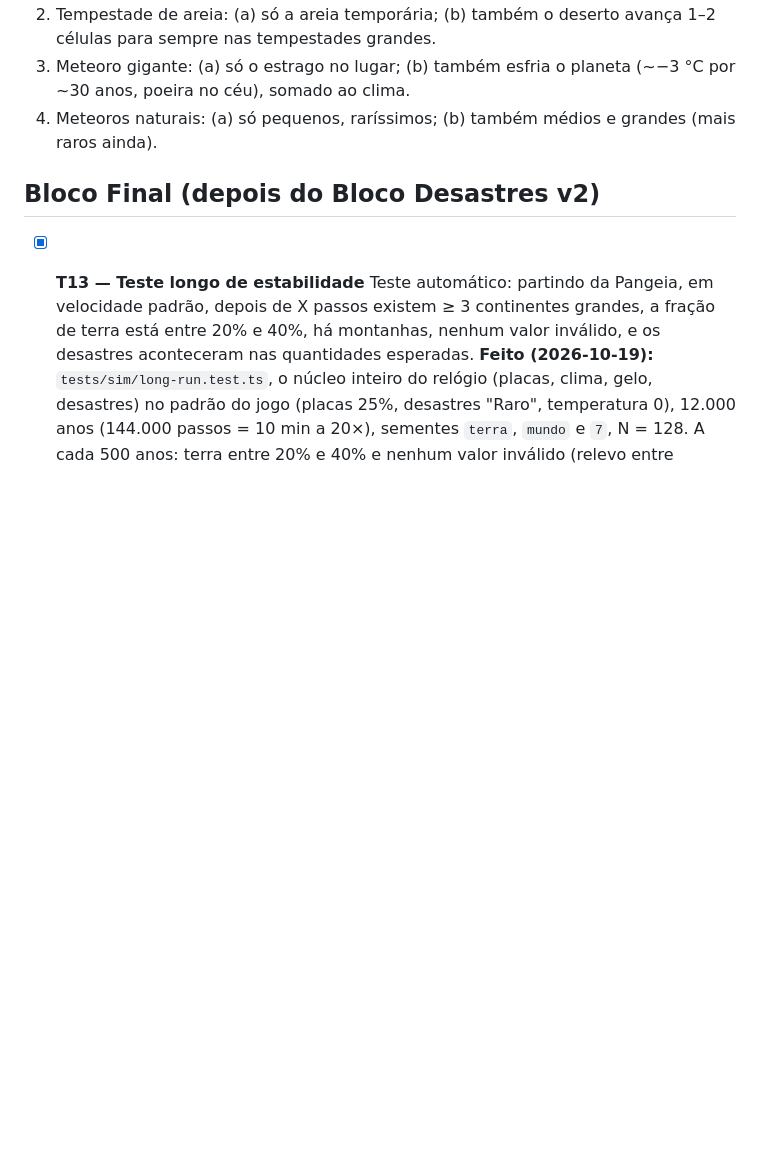
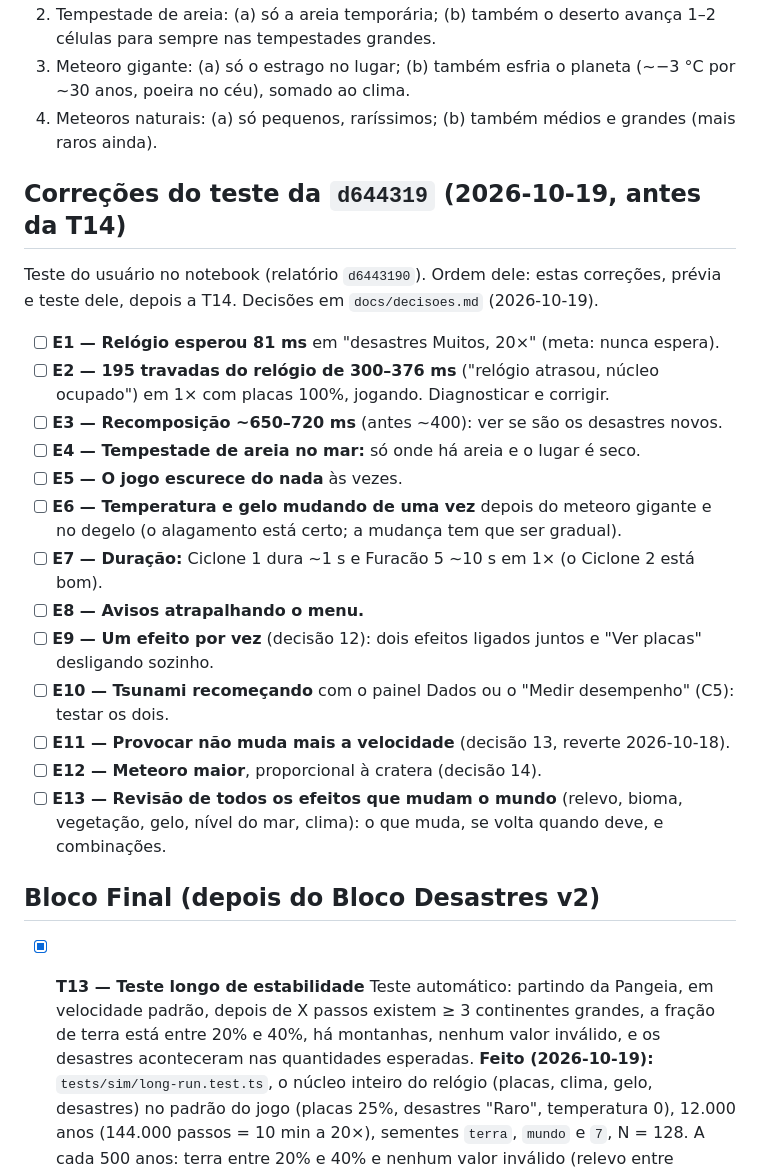
Before and after one commit to Berzeruska/sandbox-mundo, a Markdown page: docs/M2-especificacao.md, the part around the change. Drawn GitHub-style; blank space fills up the shorter version.

Commit message:
docs: decisões e correções do teste da d644319 (E1–E13)
Co-Authored-By: Claude Opus 5.5 <noreply@anthropic.com>

```diff
--- a/docs/M2-especificacao.md
+++ b/docs/M2-especificacao.md
@@ -1081,6 +1081,27 @@ mais comuns, médios e grandes cada vez mais raros, gigante raríssimo.
    no céu), somado ao clima.
 4. Meteoros naturais: (a) só pequenos, raríssimos; (b) também médios e grandes (mais raros ainda).
 
+## Correções do teste da `d644319` (2026-10-19, antes da T14)
+Teste do usuário no notebook (relatório `d6443190`). Ordem dele: estas correções, prévia e teste dele,
+depois a T14. Decisões em `docs/decisoes.md` (2026-10-19).
+- [ ] **E1 — Relógio esperou 81 ms** em "desastres Muitos, 20×" (meta: nunca espera).
+- [ ] **E2 — 195 travadas do relógio de 300–376 ms** ("relógio atrasou, núcleo ocupado") em 1× com
+  placas 100%, jogando. Diagnosticar e corrigir.
+- [ ] **E3 — Recomposição ~650–720 ms** (antes ~400): ver se são os desastres novos.
+- [ ] **E4 — Tempestade de areia no mar:** só onde há areia e o lugar é seco.
+- [ ] **E5 — O jogo escurece do nada** às vezes.
+- [ ] **E6 — Temperatura e gelo mudando de uma vez** depois do meteoro gigante e no degelo (o
+  alagamento está certo; a mudança tem que ser gradual).
+- [ ] **E7 — Duração:** Ciclone 1 dura ~1 s e Furacão 5 ~10 s em 1× (o Ciclone 2 está bom).
+- [ ] **E8 — Avisos atrapalhando o menu.**
+- [ ] **E9 — Um efeito por vez** (decisão 12): dois efeitos ligados juntos e "Ver placas" desligando
+  sozinho.
+- [ ] **E10 — Tsunami recomeçando** com o painel Dados ou o "Medir desempenho" (C5): testar os dois.
+- [ ] **E11 — Provocar não muda mais a velocidade** (decisão 13, reverte 2026-10-18).
+- [ ] **E12 — Meteoro maior**, proporcional à cratera (decisão 14).
+- [ ] **E13 — Revisão de todos os efeitos que mudam o mundo** (relevo, bioma, vegetação, gelo, nível
+  do mar, clima): o que muda, se volta quando deve, e combinações.
+
 ## Bloco Final (depois do Bloco Desastres v2)
 
 - [x] **T13 — Teste longo de estabilidade**
```
Also changed, not shown: docs/decisoes.md (+14 -0 lines).
